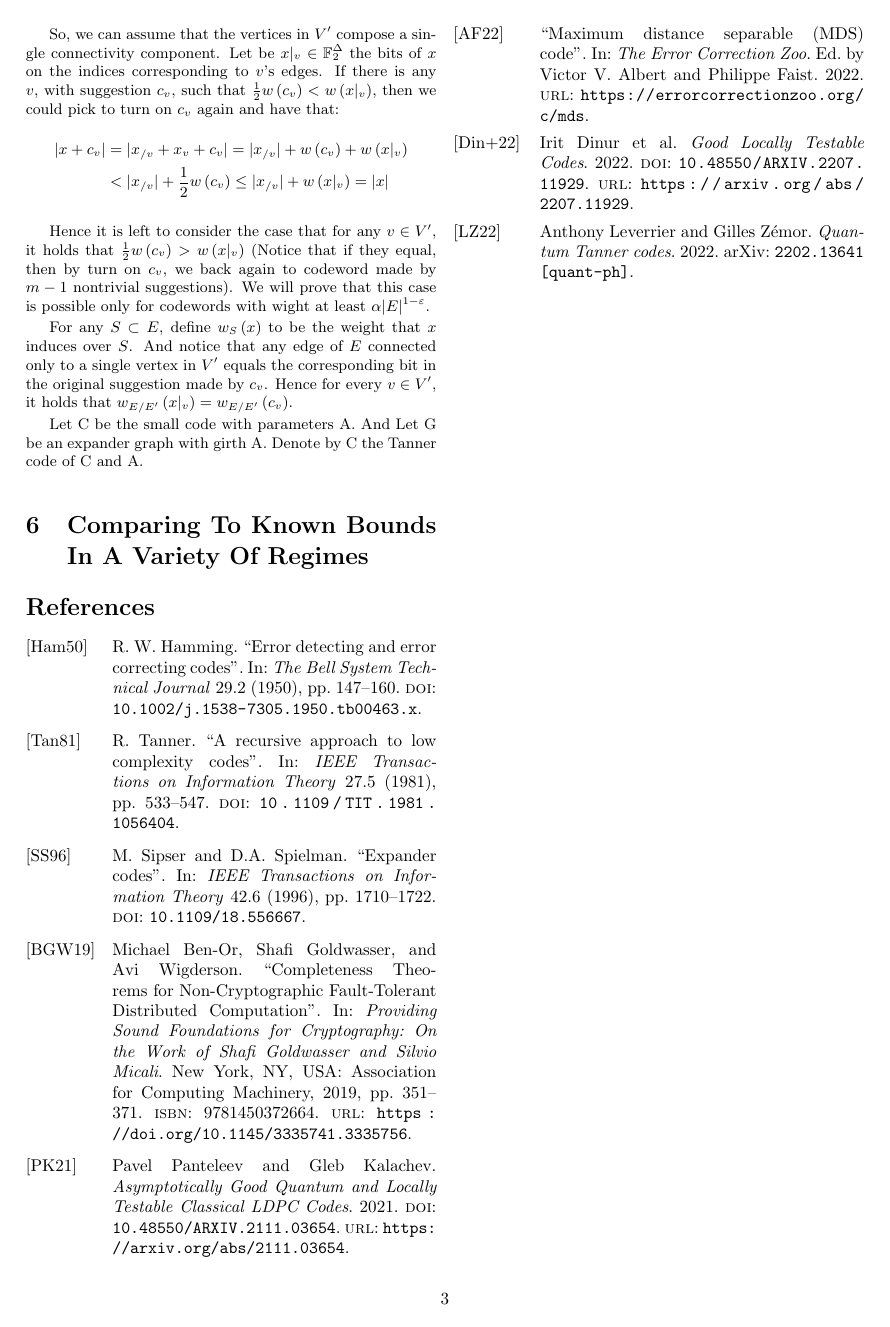
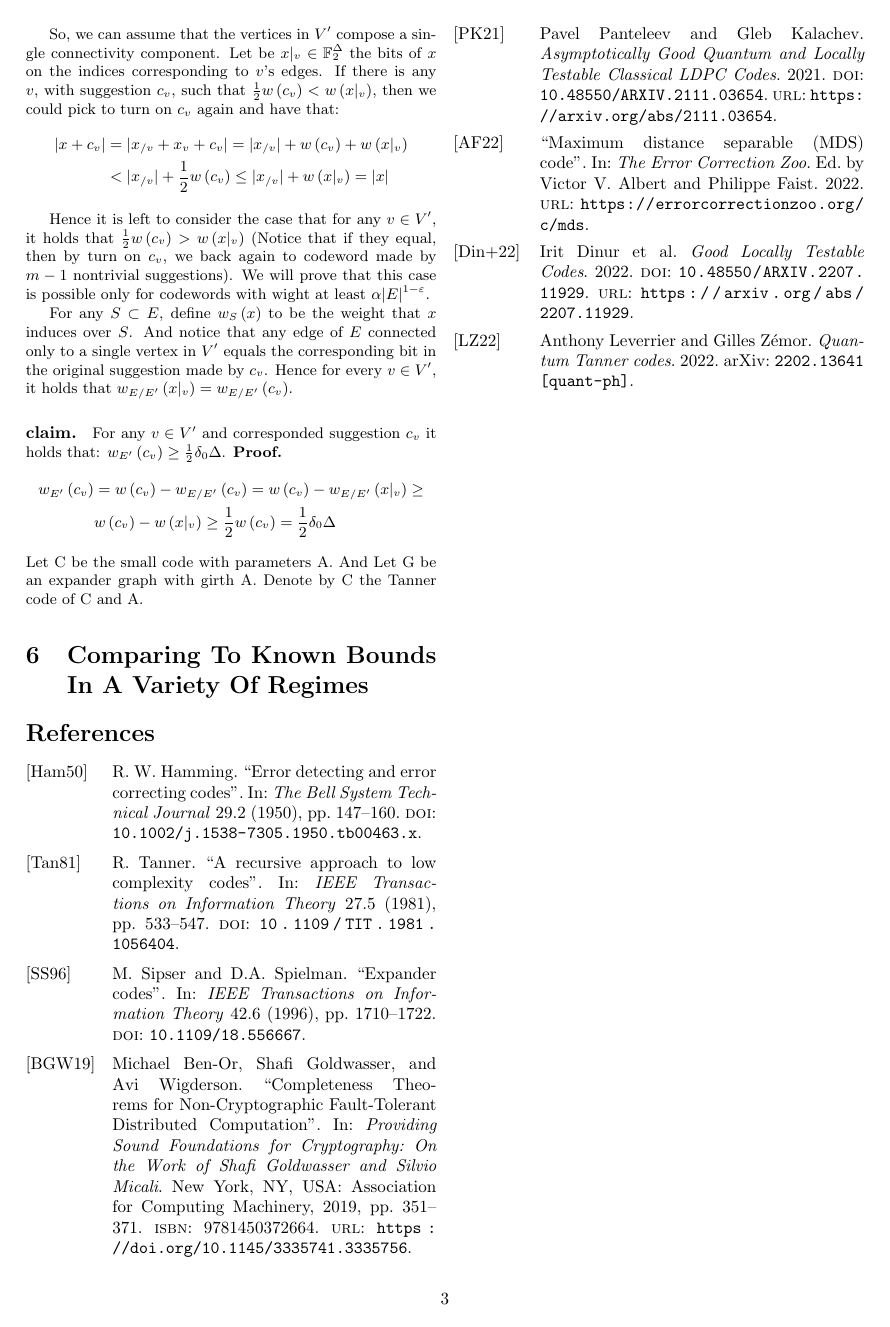
Before and after one commit to dudupo/Academic, a LaTeX document (projects/NLTES_project/ldpc_ltc.tex): page 3 of 3. The pictures show the PDF file projects/pdfs/ldpc_ltc.pdf that the author committed with the source.

Commit message:
compiling -Tue Oct 25 11:06:24 AM IDT 2022

```diff
--- a/projects/NLTES_project/ldpc_ltc.tex
+++ b/projects/NLTES_project/ldpc_ltc.tex
@@ -132,6 +132,14 @@ Hence it is left to consider the case that for any $v\in V^\prime$, it holds tha
 
 For any $S \subset E$, define $w_{S}\left( x \right)$ to be the weight that $x$ induces over $S$. And notice that any edge of $E$ connected only to a single vertex in $V^\prime$ equals the corresponding bit in the original suggestion made by $c_{v}$. Hence for every $v\in V^\prime$, it holds that $w_{E / E^\prime}\left(x|_{v}\right) = w_{E / E^\prime}\left(c_{v}\right)$.
 
+\paragraph{claim.} For any $v \in V^\prime$ and corresponded suggestion $c_{v}$ it holds that: $w_{E^\prime}\left( c_{v} \right) \ge \frac{1}{2}\delta_{0}\Delta$.
+\textbf{Proof.}
+\begin{equation*}
+  \begin{split}
+    w_{E^\prime}\left( c_{v} \right) &= w\left( c_{v} \right) - w_{E / E^\prime}\left( c_{v} \right) =  w\left( c_{v} \right) - w_{E / E^\prime}\left( x|_{v} \right) \ge \\
+    & w\left( c_{v} \right) - w\left( x|_{v} \right) \ge \frac{1}{2}w\left( c_{v} \right) = \frac{1}{2}\delta_{0}\Delta
+  \end{split}
+\end{equation*}
 Let C be the small code with parameters A. And Let G be an expander graph with girth A. Denote by C the Tanner code of  C and A.
   \section{Comparing To Known Bounds In A Variety Of Regimes}
   \printbibliography
```
Also changed, not shown: projects/pdfs/ldpc_ltc.pdf.
